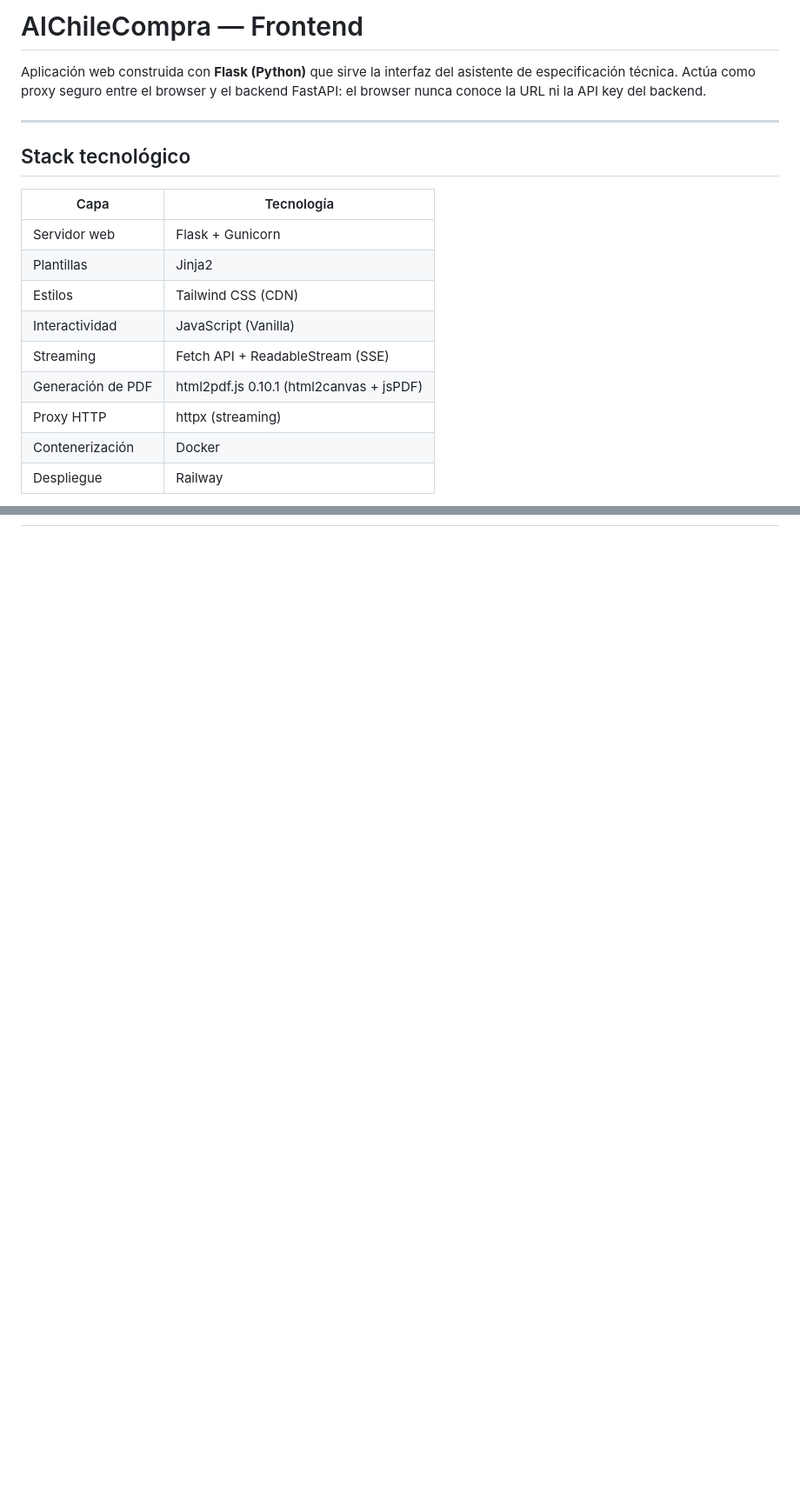
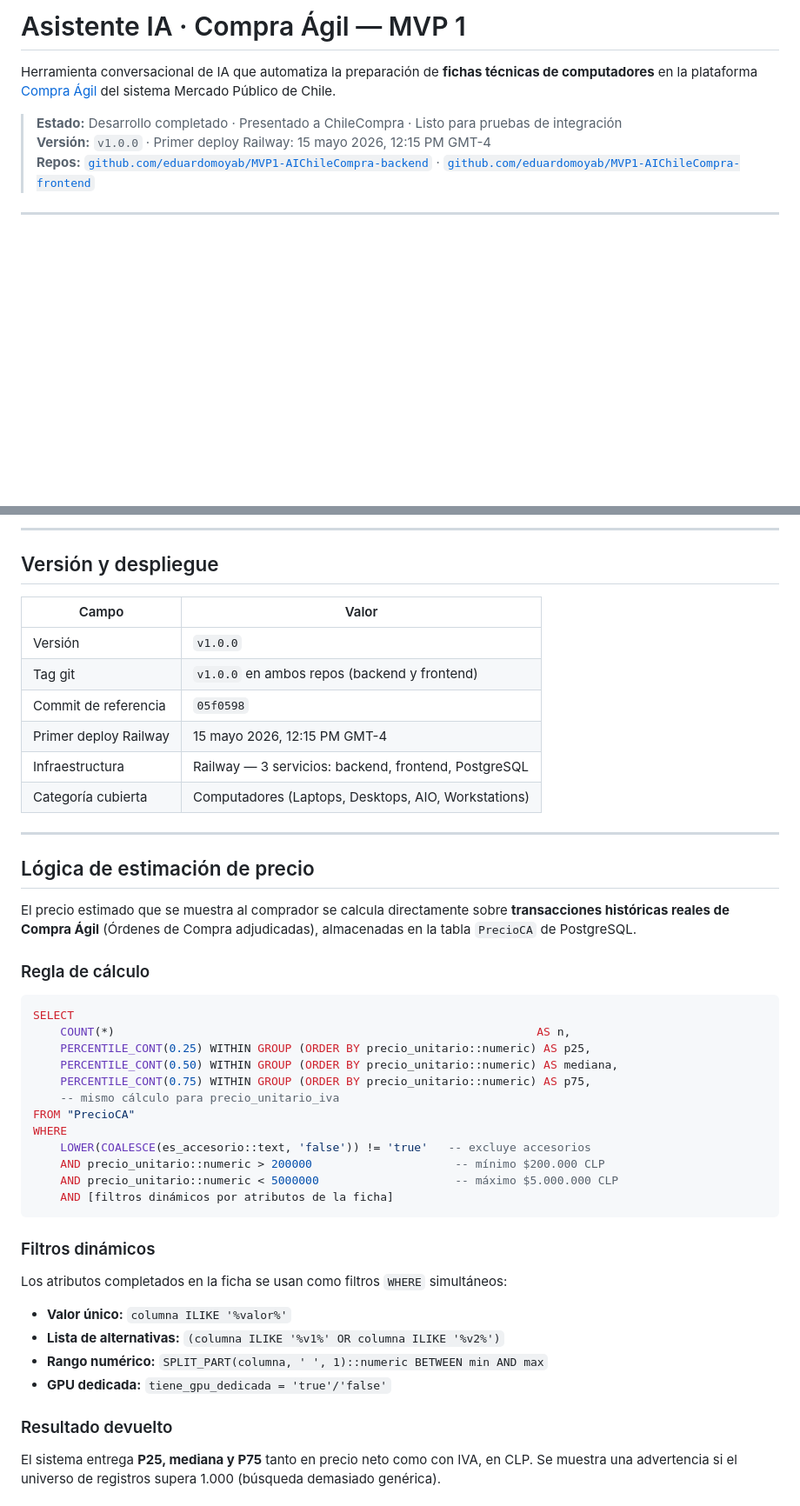
Before and after one commit to eduardomoyab/MVP1-AIChileCompra-frontend, a Markdown page: README.md, 2 parts joined by grey strips. Shown at 87% size. Rendered like a GitHub page; blank space fills up the shorter version.

````diff
--- a/README.md
+++ b/README.md
@@ -1,20 +1,10 @@
-# AIChileCompra — Frontend
+# Asistente IA · Compra Ágil — MVP 1
 
-Aplicación web construida con **Flask (Python)** que sirve la interfaz del asistente de especificación técnica. Actúa como proxy seguro entre el browser y el backend FastAPI: el browser nunca conoce la URL ni la API key del backend.
+Herramienta conversacional de IA que automatiza la preparación de **fichas técnicas de computadores** en la plataforma [Compra Ágil](https://www.mercadopublico.cl) del sistema Mercado Público de Chile.
+
+> **Estado:** Desarrollo completado · Presentado a ChileCompra · Listo para pruebas de integración
+> **Versión:** `v1.0.0` · Primer deploy Railway: 15 mayo 2026, 12:15 PM GMT-4
+> **Repos:** [`github.com/eduardomoyab/MVP1-AIChileCompra-backend`](https://github.com/eduardomoyab/MVP1-AIChileCompra-backend) · [`github.com/eduardomoyab/MVP1-AIChileCompra-frontend`](https://github.com/eduardomoyab/MVP1-AIChileCompra-frontend)
 
 ---
 
-## Stack tecnológico
-
-| Capa | Tecnología |
-|---|---|
-| Servidor web | Flask + Gunicorn |
-| Plantillas | Jinja2 |
-| Estilos | Tailwind CSS (CDN) |
-| Interactividad | JavaScript (Vanilla) |
-| Streaming | Fetch API + ReadableStream (SSE) |
-| Generación de PDF | html2pdf.js 0.10.1 (html2canvas + jsPDF) |
-| Proxy HTTP | httpx (streaming) |
-| Contenerización | Docker |
-| Despliegue | Railway |
-
@@ -168,0 +104,50 @@ PORT=5000            # Railway inyecta esta variable automáticamente
+---
+
+## Versión y despliegue
+
+| Campo | Valor |
+|---|---|
+| Versión | `v1.0.0` |
+| Tag git | `v1.0.0` en ambos repos (backend y frontend) |
+| Commit de referencia | `05f0598` |
+| Primer deploy Railway | 15 mayo 2026, 12:15 PM GMT-4 |
+| Infraestructura | Railway — 3 servicios: backend, frontend, PostgreSQL |
+| Categoría cubierta | Computadores (Laptops, Desktops, AIO, Workstations) |
+
+---
+
+## Lógica de estimación de precio
+
+El precio estimado que se muestra al comprador se calcula directamente sobre **transacciones históricas reales de Compra Ágil** (Órdenes de Compra adjudicadas), almacenadas en la tabla `PrecioCA` de PostgreSQL.
+
+### Regla de cálculo
+
+```sql
+SELECT
+    COUNT(*)                                                              AS n,
+    PERCENTILE_CONT(0.25) WITHIN GROUP (ORDER BY precio_unitario::numeric) AS p25,
+    PERCENTILE_CONT(0.50) WITHIN GROUP (ORDER BY precio_unitario::numeric) AS mediana,
+    PERCENTILE_CONT(0.75) WITHIN GROUP (ORDER BY precio_unitario::numeric) AS p75,
+    -- mismo cálculo para precio_unitario_iva
+FROM "PrecioCA"
+WHERE
+    LOWER(COALESCE(es_accesorio::text, 'false')) != 'true'   -- excluye accesorios
+    AND precio_unitario::numeric > 200000                     -- mínimo $200.000 CLP
+    AND precio_unitario::numeric < 5000000                    -- máximo $5.000.000 CLP
+    AND [filtros dinámicos por atributos de la ficha]
+```
+
+### Filtros dinámicos
+
+Los atributos completados en la ficha se usan como filtros `WHERE` simultáneos:
+
+- **Valor único:** `columna ILIKE '%valor%'`
+- **Lista de alternativas:** `(columna ILIKE '%v1%' OR columna ILIKE '%v2%')`
+- **Rango numérico:** `SPLIT_PART(columna, ' ', 1)::numeric BETWEEN min AND max`
+- **GPU dedicada:** `tiene_gpu_dedicada = 'true'/'false'`
+
+### Resultado devuelto
+
+El sistema entrega **P25, mediana y P75** tanto en precio neto como con IVA, en CLP. Se muestra una advertencia si el universo de registros supera 1.000 (búsqueda demasiado genérica).
+
+
````
Also changed, not shown: other parts of README.md (+171 -141 lines), README_frontend.md (added, +173 -0 lines).
